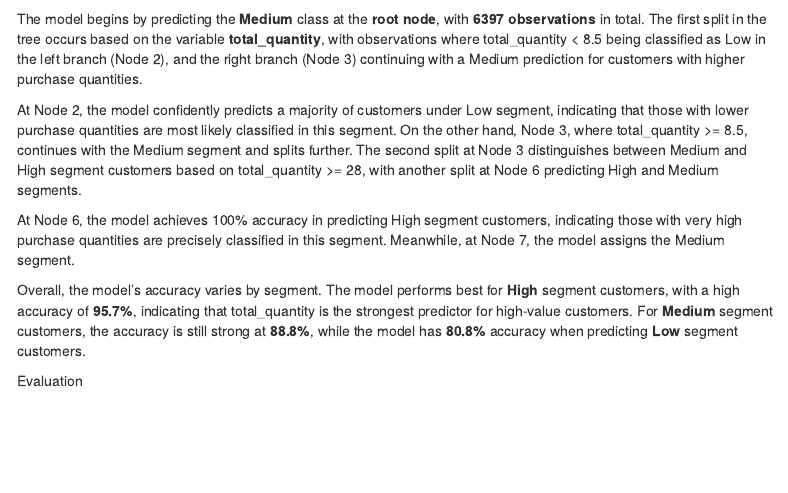
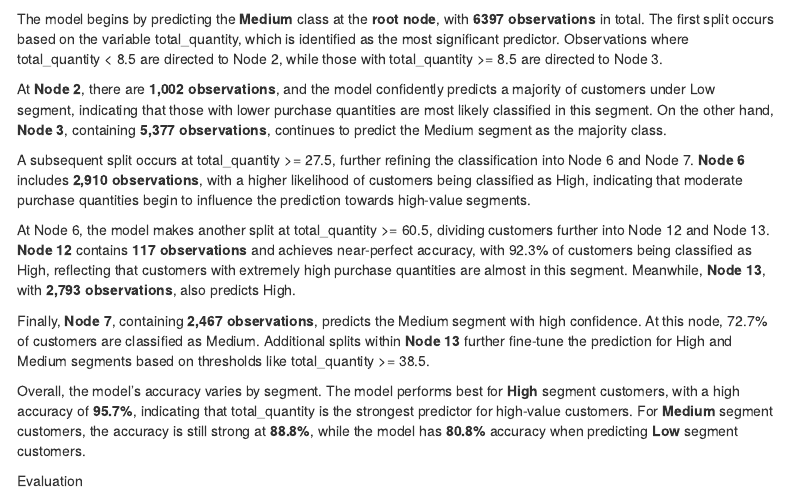
Before and after one commit to Aishitha-27/Intro_DS_Final_Project, an R Markdown document (Final Project.Rmd): the page in a window 1100 px wide, from 8690 px down. Rendered offline with R 4.5, knitr and Pandoc, with nearby package versions; some code elsewhere in the file could not run offline; menus at the side of the page are left out.

Commit message:
Update Final Project.Rmd

````diff
--- a/Final Project.Rmd
+++ b/Final Project.Rmd
@@ -490,11 +490,15 @@ summary(classification_tree)
 ```{r}
 fancyRpartPlot(classification_tree)
 ```
-The model begins by predicting the **Medium** class at the **root node**, with **6397 observations** in total. The first split in the tree occurs based on the variable **total_quantity**, with observations where total_quantity < 8.5 being classified as Low in the left branch (Node 2), and the right branch (Node 3) continuing with a Medium prediction for customers with higher purchase quantities.
+The model begins by predicting the **Medium** class at the **root node**, with **6397 observations** in total. The first split occurs based on the variable total_quantity, which is identified as the most significant predictor. Observations where total_quantity < 8.5 are directed to Node 2, while those with total_quantity >= 8.5 are directed to Node 3.
 
-At Node 2, the model confidently predicts a majority of customers under Low segment, indicating that those with lower purchase quantities are most likely classified in this segment. On the other hand, Node 3, where total_quantity >= 8.5, continues with the Medium segment and splits further. The second split at Node 3 distinguishes between Medium and High segment customers based on total_quantity >= 28, with another split at Node 6 predicting High and Medium segments.
+At **Node 2**, there are **1,002 observations**, and the model confidently predicts a majority of customers under Low segment, indicating that those with lower purchase quantities are most likely classified in this segment. On the other hand, **Node 3**, containing **5,377 observations**, continues to predict the Medium segment as the majority class.
 
-At Node 6, the model achieves 100% accuracy in predicting High segment customers, indicating those with very high purchase quantities are precisely classified in this segment. Meanwhile, at Node 7, the model assigns the Medium segment.
+A subsequent split occurs at total_quantity >= 27.5, further refining the classification into Node 6 and Node 7. **Node 6** includes **2,910 observations**, with a higher likelihood of customers being classified as High, indicating that moderate purchase quantities begin to influence the prediction towards high-value segments.
+
+At Node 6, the model makes another split at total_quantity >= 60.5, dividing customers further into Node 12 and Node 13. **Node 12** contains **117 observations** and achieves near-perfect accuracy, with 92.3% of customers being classified as High, reflecting that customers with extremely high purchase quantities are almost in this segment. Meanwhile, **Node 13**, with **2,793 observations**, also predicts High.
+
+Finally, **Node 7**, containing **2,467 observations**, predicts the Medium segment with high confidence. At this node, 72.7% of customers are classified as Medium. Additional splits within **Node 13** further fine-tune the prediction for High and Medium segments based on thresholds like total_quantity >= 38.5.
 
 Overall, the model's accuracy varies by segment. The model performs best for **High** segment customers, with a high accuracy of **95.7%**, indicating that total_quantity is the strongest predictor for high-value customers. For **Medium** segment customers, the accuracy is still strong at **88.8%**, while the model has **80.8%** accuracy when predicting **Low** segment customers.
 
````
